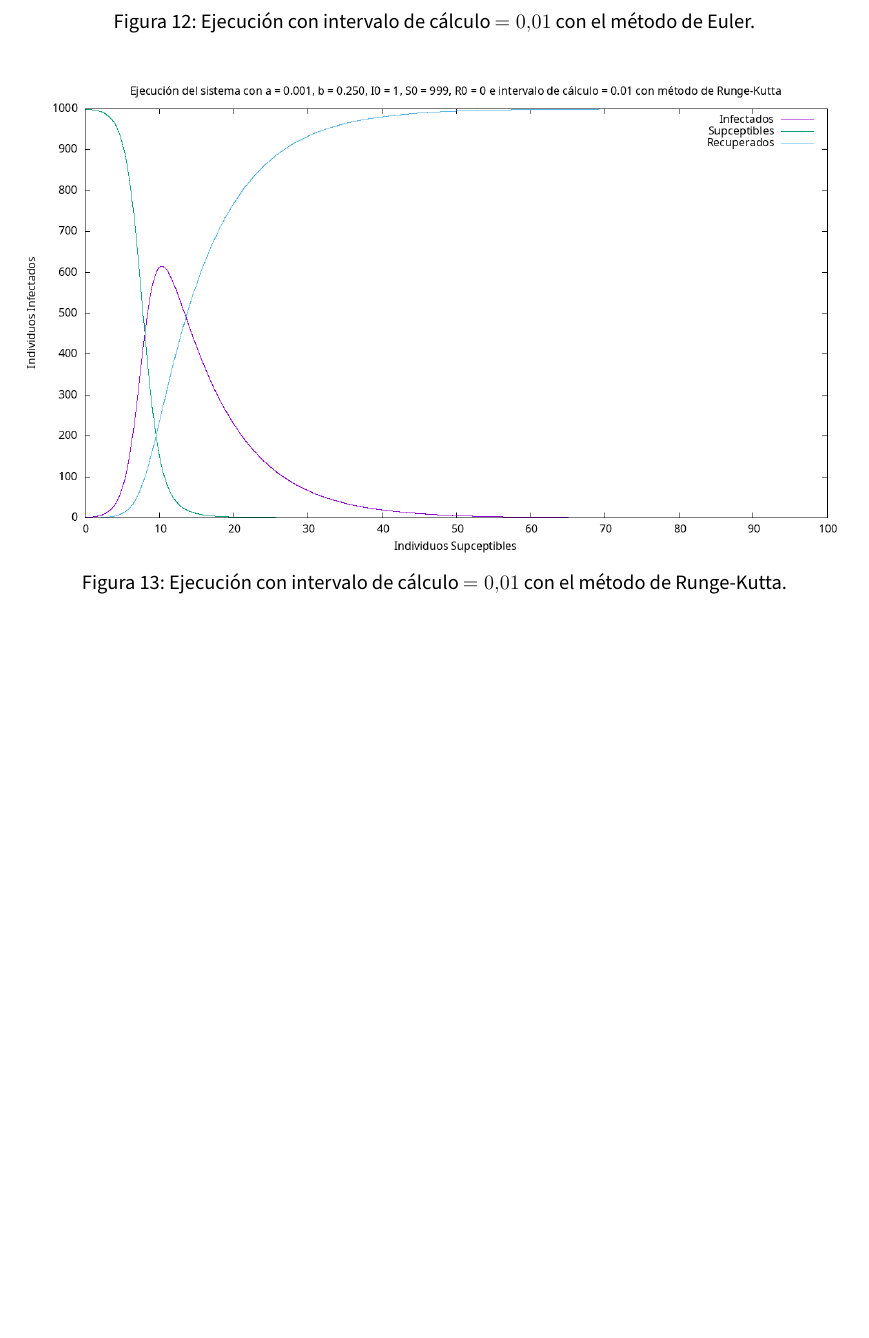
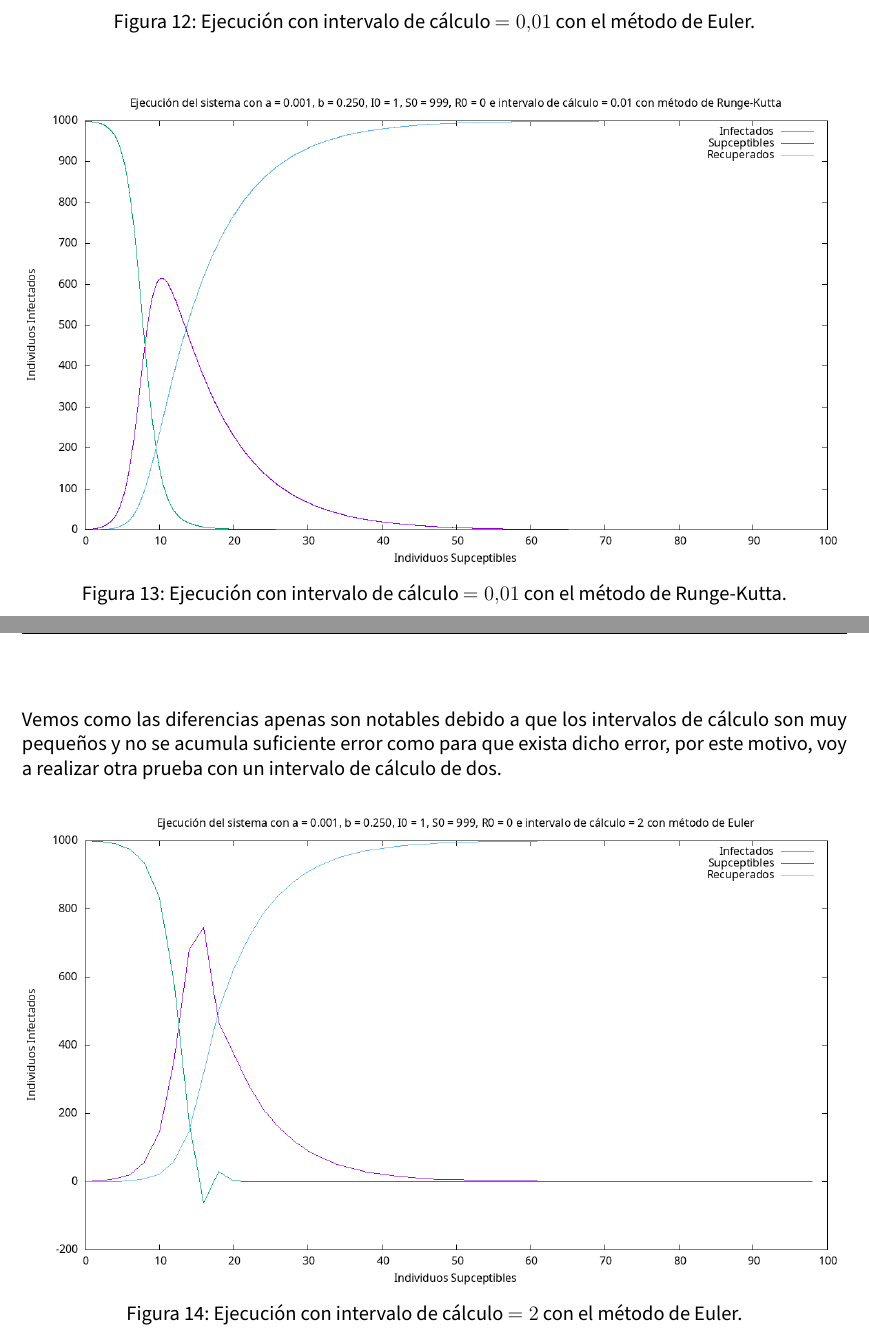
Before and after one commit to advy99/SS, a LaTeX document (P4/memoria/SS_memoria4.tex): part of page 14 of 14 before the commit and two parts of pages 14 and 15 of 16 after it, the two joined at a grey line, cut so that both start at the same text, the shorter picture padded with empty space. Compiled offline with pdfLaTeX.

Commit message:
acabada memoria, espero

```diff
--- a/P4/memoria/SS_memoria4.tex
+++ b/P4/memoria/SS_memoria4.tex
@@ -383,4 +383,9 @@ En resumen, la principal diferencia entre ambos métodos es el error de precisi
 			\caption{Ejecución con intervalo de cálculo $= 0.01$ con el método de Runge-Kutta.}
 \end{figure}
 
+Vemos como las diferencias apenas son notables debido a que los intervalos de cálculo son muy pequeños y no se acumula suficiente error como para que exista dicho error, por este motivo, voy a realizar otra prueba con un intervalo de cálculo de dos.
 
+\begin{figure}[H]
+	\centering
+			\includegraphics[width=\textwidth]{SIR_2_euler.png}
+			\caption{Ejecución con intervalo de cálculo $= 2$ con el método de Euler.}
```
Also changed, not shown: P4/memoria/SS_memoria4.tex (10 more changed lines).
